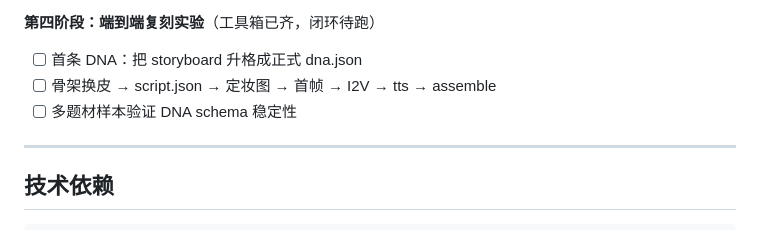
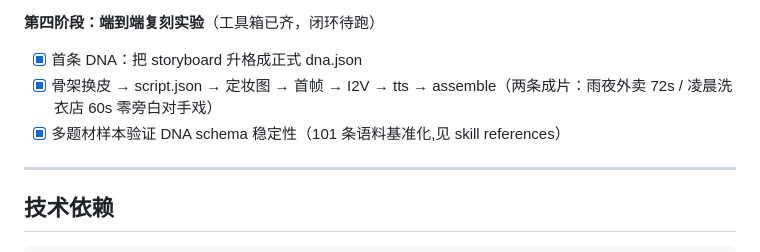
Before and after one commit to badaozhai/hotvideocopy, a Markdown page: CLAUDE.md, the part around the change. Drawn GitHub-style.

Commit message:
第四阶段收官：第二条端到端复刻成片(凌晨洗衣店,零旁白对手戏)
按数据基准全流程:DNA(理发店骨架)→换皮(洗衣店)→script_lint 全绿
(16.9镜/分·反应比0.50·CU+MCU 62%·零旁白)→定妆2+首帧16+CTA卡→
I2V 16条→六条对白台词回验逐字命中→装配 60.5s。

Co-Authored-By: Claude Fable 5 <noreply@anthropic.com>

```diff
--- a/CLAUDE.md
+++ b/CLAUDE.md
@@ -223,9 +223,9 @@ DNA 的质量决定后面一切。这一步做扎实，它本身就是个能用
 
 **第四阶段：端到端复刻实验**（工具箱已齐，闭环待跑）
 
-- [ ] 首条 DNA：把 storyboard 升格成正式 dna.json
-- [ ] 骨架换皮 → script.json → 定妆图 → 首帧 → I2V → tts → assemble
-- [ ] 多题材样本验证 DNA schema 稳定性
+- [x] 首条 DNA：把 storyboard 升格成正式 dna.json
+- [x] 骨架换皮 → script.json → 定妆图 → 首帧 → I2V → tts → assemble（两条成片：雨夜外卖 72s / 凌晨洗衣店 60s 零旁白对手戏）
+- [x] 多题材样本验证 DNA schema 稳定性（101 条语料基准化,见 skill references）
 
 ---
 
```
